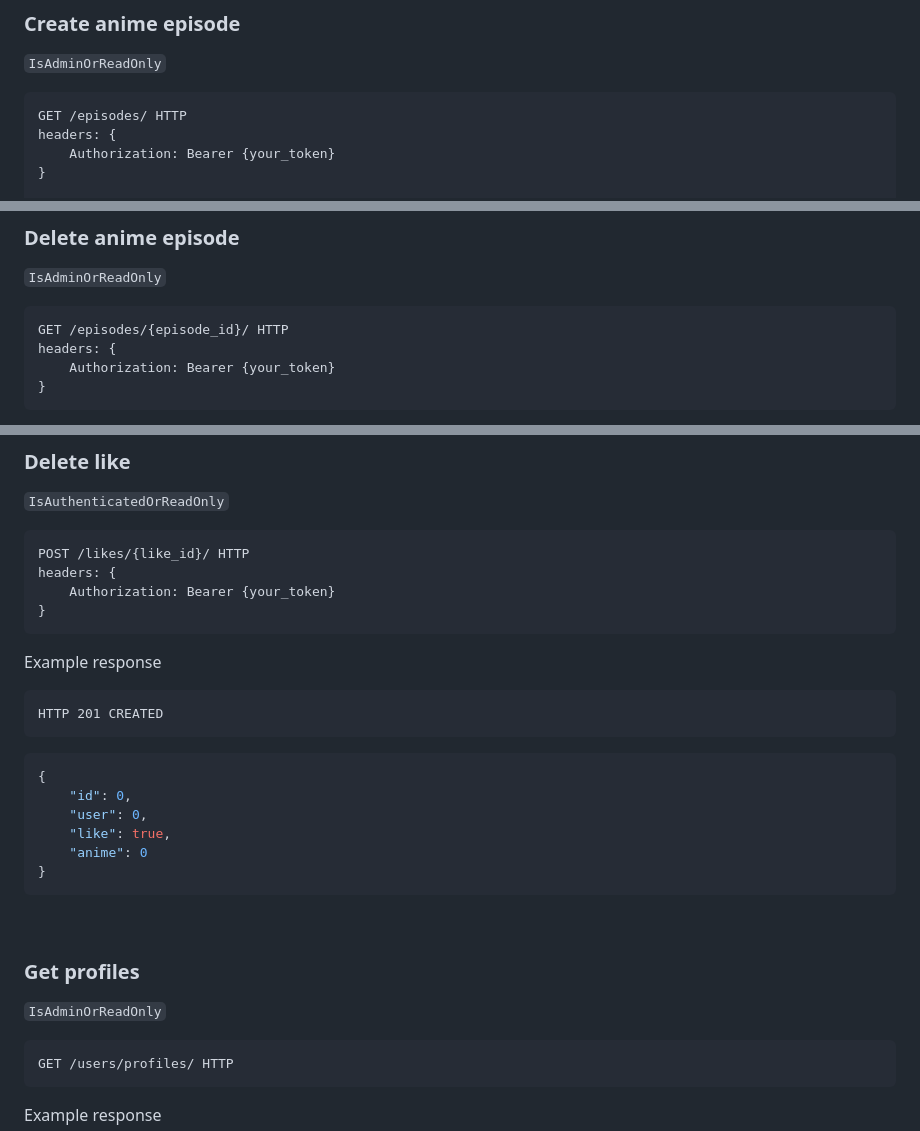
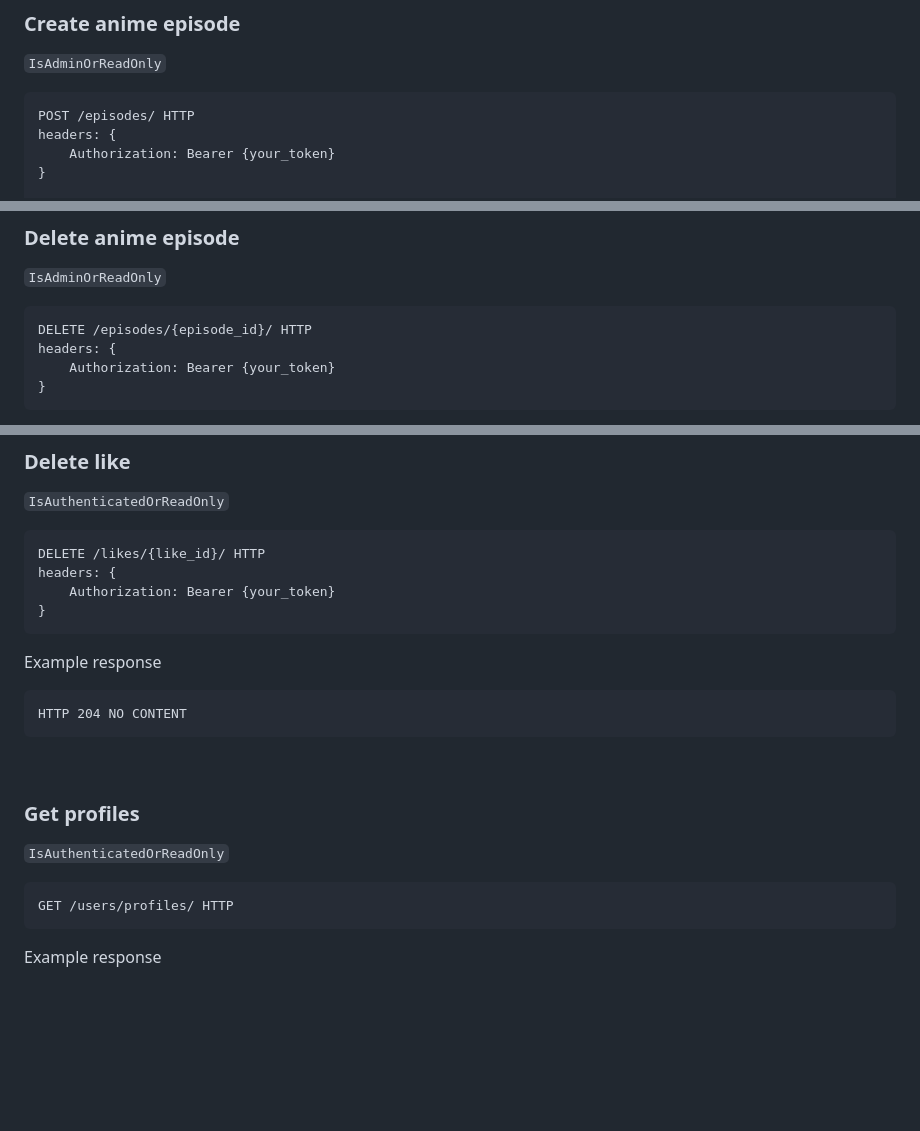
Before and after one commit to abl1v1on/django-APInime, a Markdown page: README.md, 3 parts joined by grey strips. Rendered like a GitHub page; blank space fills up the shorter version.

```diff
--- a/README.md
+++ b/README.md
@@ -328,7 +328,7 @@ HTTP 200 OK
 
 `IsAdminOrReadOnly`
 ~~~
-GET /episodes/ HTTP
+POST /episodes/ HTTP
 headers: {
     Authorization: Bearer {your_token}
 }
@@ -358,7 +358,7 @@ HTTP 201 CREATED
 
 `IsAdminOrReadOnly`
 ~~~
-GET /episodes/{episode_id}/ HTTP
+DELETE /episodes/{episode_id}/ HTTP
 headers: {
     Authorization: Bearer {your_token}
 }
@@ -588,7 +588,7 @@ HTTP 201 CREATED
 
 `IsAuthenticatedOrReadOnly`
 ~~~
-POST /likes/{like_id}/ HTTP
+DELETE /likes/{like_id}/ HTTP
 headers: {
     Authorization: Bearer {your_token}
 }
@@ -596,23 +596,14 @@ headers: {
 
 Example response
 ~~~
-HTTP 201 CREATED
-~~~
-
-~~~JSON
-{
-    "id": 0,
-    "user": 0,
-    "like": true,
-    "anime": 0
-}
+HTTP 204 NO CONTENT
 ~~~
 
 <br>
 
 ### Get profiles
 
-`IsAdminOrReadOnly`
+`IsAuthenticatedOrReadOnly`
 ~~~
 GET /users/profiles/ HTTP
 ~~~
```
Also changed, not shown: other parts of README.md (+2 -2 lines).
